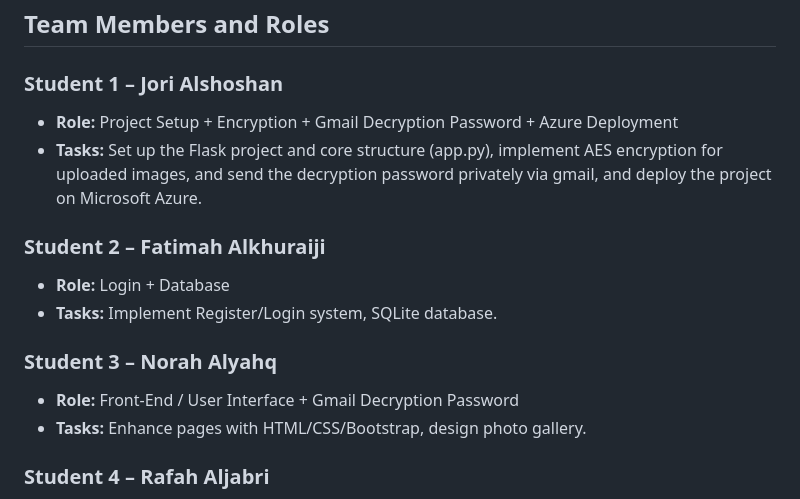
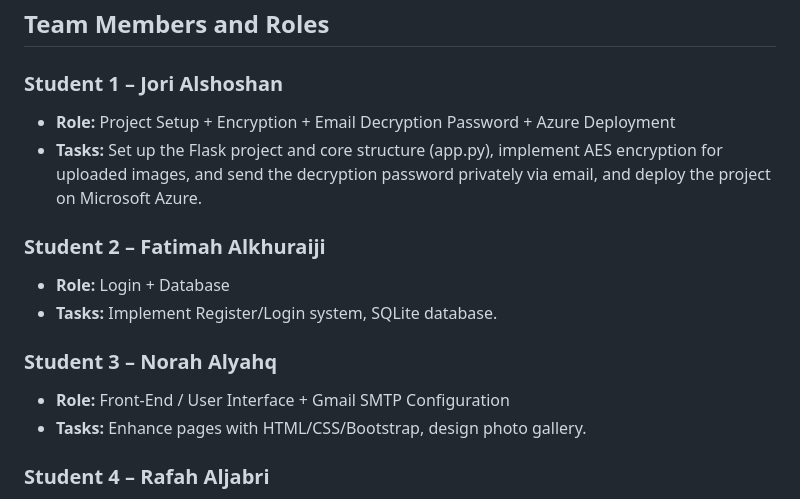
Before and after one commit to JoriAlshoshan/secure-photo-gallery, a Markdown page: README.md, the part around the change. GitHub-like rendering.

```diff
--- a/README.md
+++ b/README.md
@@ -23,15 +23,15 @@ Additionally, the system was deployed on Microsoft Azure to make it accessible o
 ## Team Members and Roles
 
 ### **Student 1 – Jori Alshoshan**
-- **Role:** Project Setup + Encryption + Gmail Decryption Password + Azure Deployment
-- **Tasks:** Set up the Flask project and core structure (app.py), implement AES encryption for uploaded images, and send the decryption password privately via gmail, and deploy the project on Microsoft Azure.
+- **Role:** Project Setup + Encryption + Email Decryption Password + Azure Deployment
+- **Tasks:** Set up the Flask project and core structure (app.py), implement AES encryption for uploaded images, and send the decryption password privately via email, and deploy the project on Microsoft Azure.
 
 ### **Student 2 – Fatimah Alkhuraiji**
 - **Role:** Login + Database
 - **Tasks:** Implement Register/Login system, SQLite database.
 
 ### **Student 3 – Norah Alyahq**
-- **Role:** Front-End / User Interface + Gmail Decryption Password
+- **Role:** Front-End / User Interface + Gmail SMTP Configuration
 - **Tasks:** Enhance pages with HTML/CSS/Bootstrap, design photo gallery.
 
 ### **Student 4 – Rafah Aljabri**
```
